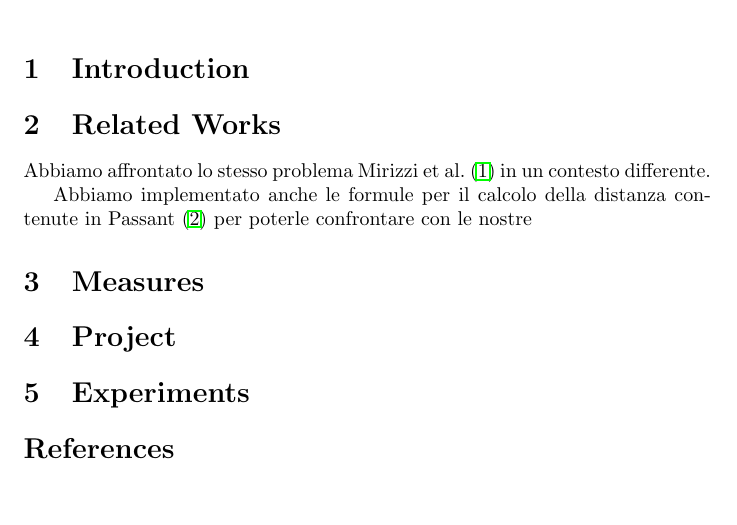
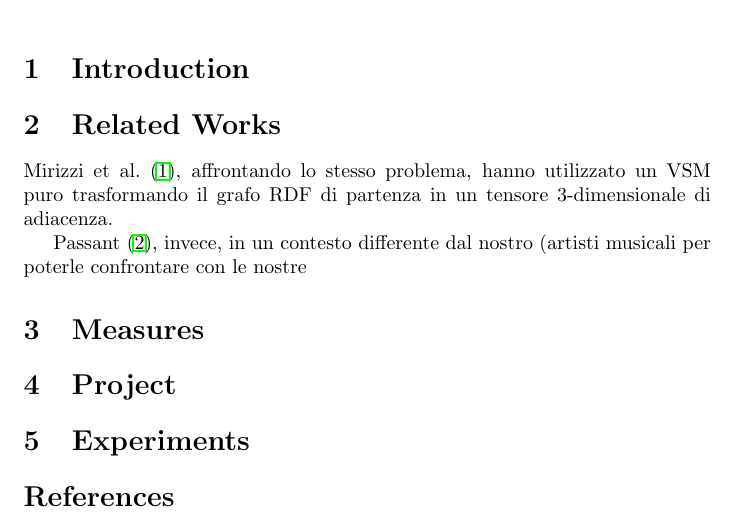
Before and after one commit to Simoruty/LinkedOpenData-Recommender-documentation, a LaTeX document (main.tex, which reads relatedworks.tex): part of the page, cut so that both start at the same text, the shorter picture padded with empty space. Compiled offline with pdfLaTeX.

Commit message:
Si comincia...

```diff
--- a/relatedworks.tex
+++ b/relatedworks.tex
@@ -1,7 +1,8 @@
 \section{Related Works}
 \label{relatedworks}
 
-Abbiamo affrontato lo stesso problema \citet{mirizzilinked} in un contesto differente.
+\citet{mirizzilinked}, affrontando lo stesso problema, hanno utilizzato un VSM puro trasformando il grafo RDF di partenza in un tensore 3-dimensionale di adiacenza.
 
-Abbiamo implementato anche le formule per il calcolo della distanza contenute in \citet{passant2010measuring}
+
+\citet{passant2010measuring}, invece, in un contesto differente dal nostro (artisti musicali
 per poterle confrontare con le nostre
```
Also changed, not shown: main.pdf, 6 other files.
